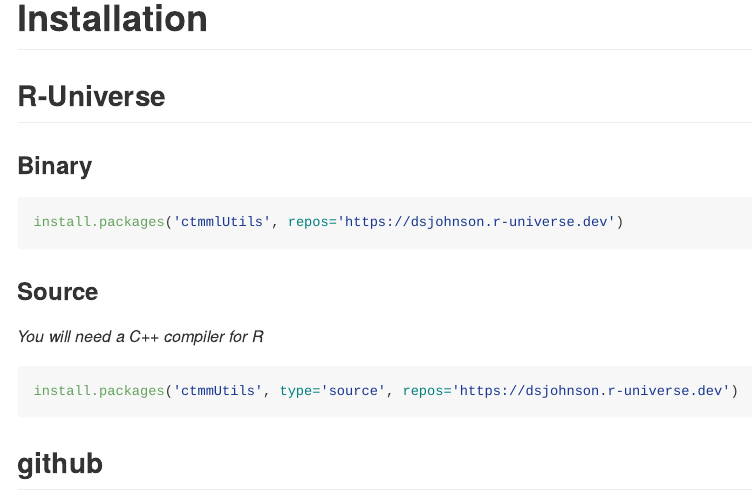
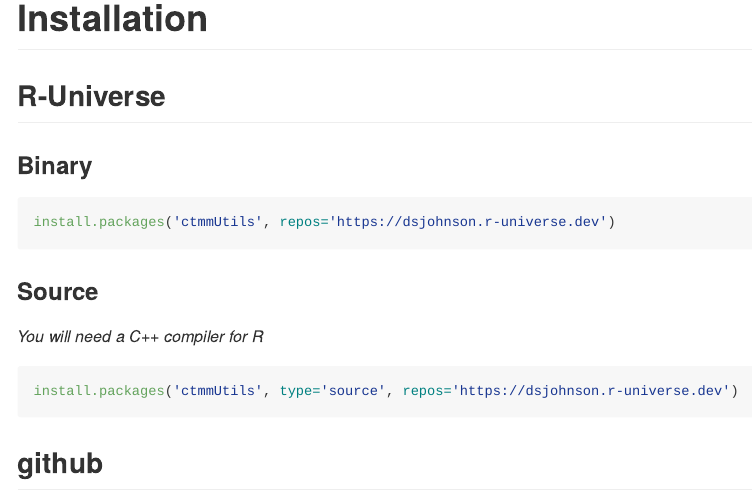
Before and after one commit to dsjohnson/ctmmUtils, an R Markdown document (README.Rmd): the page in a window 1100 px wide, from its top. The pictures show the output file README.md that the author committed with the source, drawn offline in the style of GitHub.

Commit message:
update readme

````diff
--- a/README.Rmd
+++ b/README.Rmd
@@ -21,7 +21,7 @@ knitr::opts_chunk$set(
 ### Binary
 
 ```{r, eval=FALSE}
-install.packages('ctmmlUtils', repos='https://dsjohnson.r-universe.dev')
+install.packages('ctmmUtils', repos='https://dsjohnson.r-universe.dev')
 ```
 
 ### Source
````
Also changed, not shown: README.md, 1 other file.
